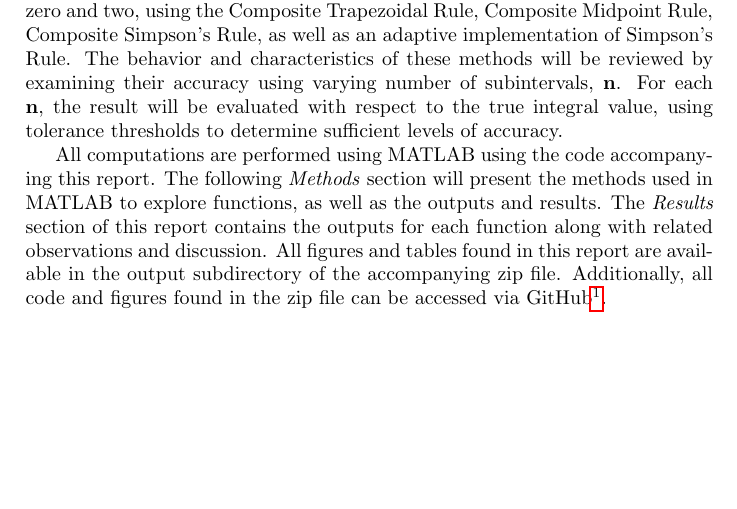
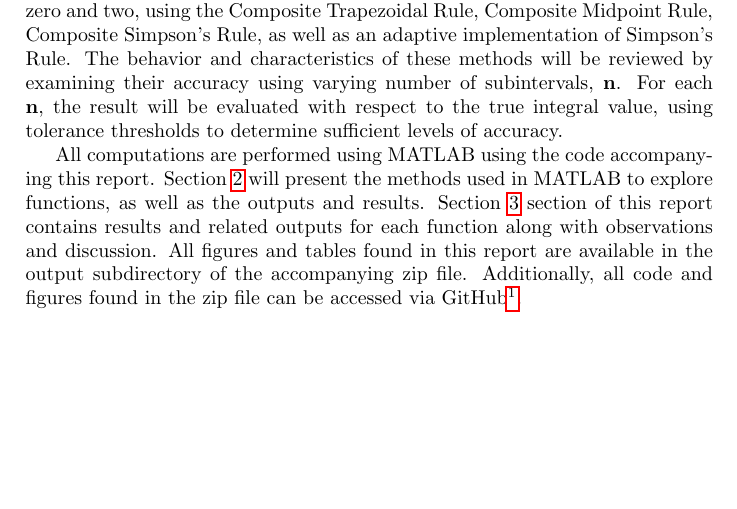
Before and after one commit to sgoodm/apsc607, a LaTeX document (project_02/latex/report.tex): part of page 1 of 14, cut so that both start at the same text. Compiled offline with pdfLaTeX.

Commit message:
Update project 2 report

```diff
--- a/project_02/latex/report.tex
+++ b/project_02/latex/report.tex
@@ -34,7 +34,7 @@
 
 This project explores different numerical methods for calculating the definite integrals of functions. Two functions will be examined in the range between zero and two, using the Composite Trapezoidal Rule, Composite Midpoint Rule, Composite Simpson’s Rule, as well as an adaptive implementation of Simpson’s Rule. The behavior and characteristics of these methods will be reviewed by examining their accuracy using varying number of subintervals, \textbf{n}. For each \textbf{n}, the result will be evaluated with respect to the true integral value, using tolerance thresholds to determine sufficient levels of accuracy.
 
-All computations are performed using MATLAB using the code accompanying this report. The following \textit{Methods} section will present the methods used in MATLAB to explore functions, as well as the outputs and results. The \textit{Results} section of this report contains the outputs for each function along with related observations and discussion. All figures and tables found in this report are available in the output subdirectory of the accompanying zip file. Additionally, all code and figures found in the zip file can be accessed via GitHub\footnote{\url{https://github.com/sgoodm/apsc607/tree/master/project_02}}.
+All computations are performed using MATLAB using the code accompanying this report. Section \ref{sec:methods} will present the methods used in MATLAB to explore functions, as well as the outputs and results. Section \ref{sec:results} section of this report contains results and related outputs for each function along with observations and discussion. All figures and tables found in this report are available in the output subdirectory of the accompanying zip file. Additionally, all code and figures found in the zip file can be accessed via GitHub\footnote{\url{https://github.com/sgoodm/apsc607/tree/master/project_02}}.
 
 
 
```
Also changed, not shown: project_02/latex/report.pdf, 2 other files.
